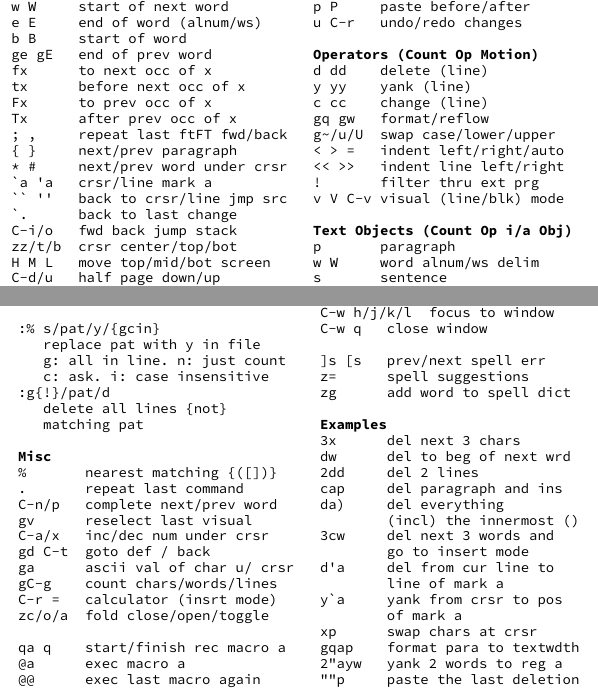
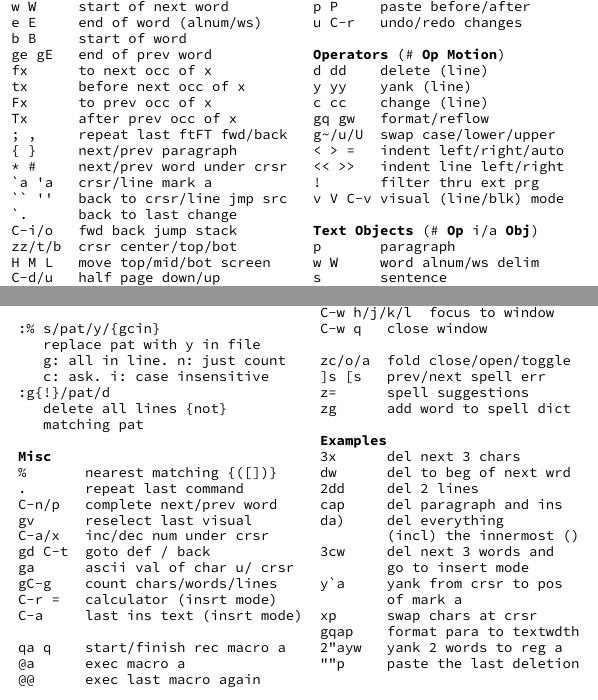
Before and after one commit to shack/vim_cheat_mug, a LaTeX document (vim_cheat_mug.tex): two parts of the columns of the page, joined at a grey line, cut so that both start at the same text. Compiled offline with XeLaTeX.

Commit message:
small update

```diff
--- a/vim_cheat_mug.tex
+++ b/vim_cheat_mug.tex
@@ -59,7 +59,7 @@ J       join line with next
 p P     paste before/after
 u C-r   undo/redo changes
 
-§Operators (Count Op Motion)§
+§Operators§ (# §Op§ §Motion§)
 d dd    delete (line)
 y yy    yank (line)
 c cc    change (line)
@@ -70,7 +70,7 @@ g~/u/U  swap case/lower/upper
 !       filter thru ext prg
 v V C-v visual (line/blk) mode
 
-§Text Objects (Count Op i/a Obj)§
+§Text Objects§ (# §Op§ i/a §Obj§)
 p       paragraph
 w W     word alnum/ws delim
 s       sentence
@@ -110,7 +110,7 @@ gd C-t  goto def / back
 ga      ascii val of char u/ crsr
 gC-g    count chars/words/lines
 C-r =   calculator (insrt mode)
-zc/o/a  fold close/open/toggle
+C-a     last ins text (insrt mode)
 
 qa q    start/finish rec macro a
 @a      exec macro a
@@ -126,6 +126,7 @@ C-w s/v split win horiz/vert
 C-w h/j/k/l  focus to window
 C-w q   close window
 
+zc/o/a  fold close/open/toggle
 ]s [s   prev/next spell err
 z=      spell suggestions
 zg      add word to spell dict
@@ -139,8 +140,6 @@ da)     del everything
         (incl) the innermost ()
 3cw     del next 3 words and
         go to insert mode
-d'a     del from cur line to
-        line of mark a
 y`a     yank from crsr to pos
         of mark a
 xp      swap chars at crsr
```
